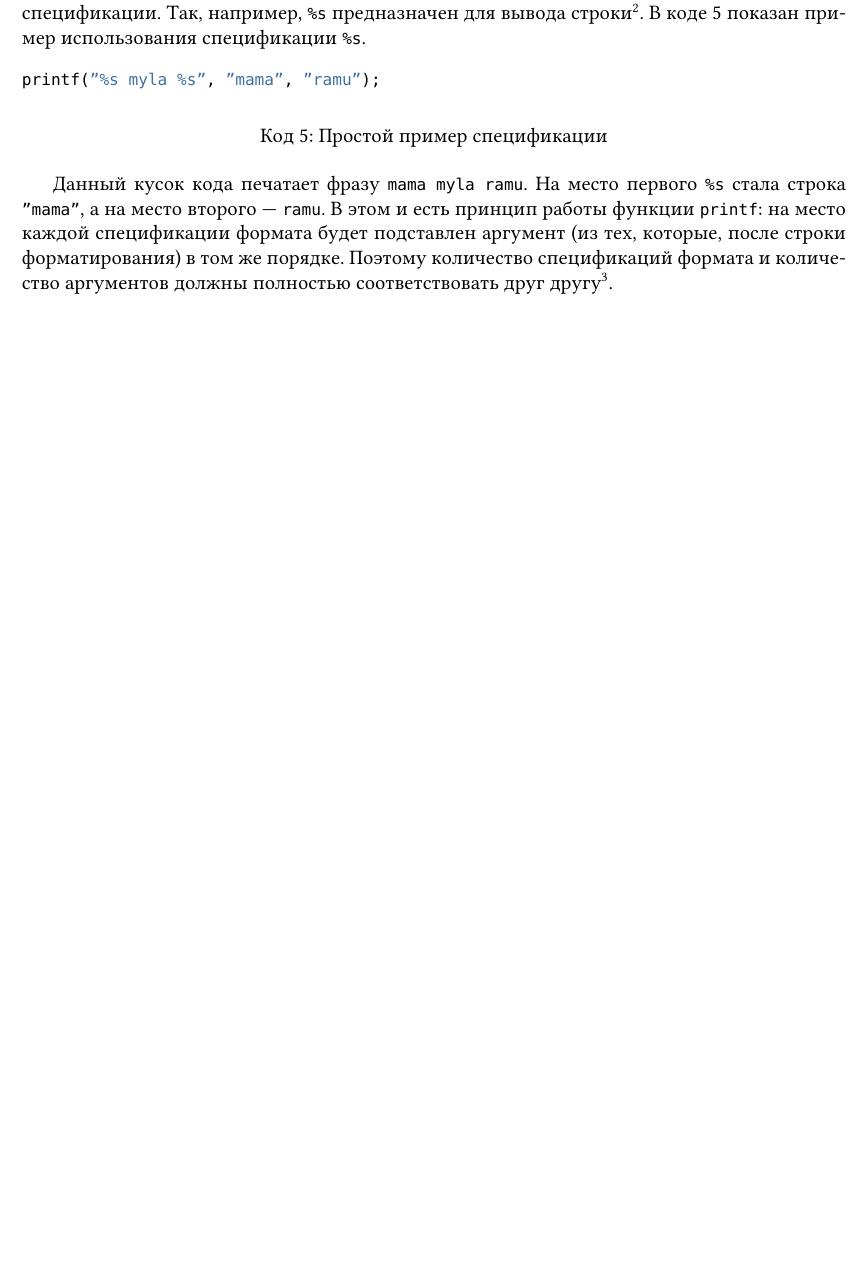
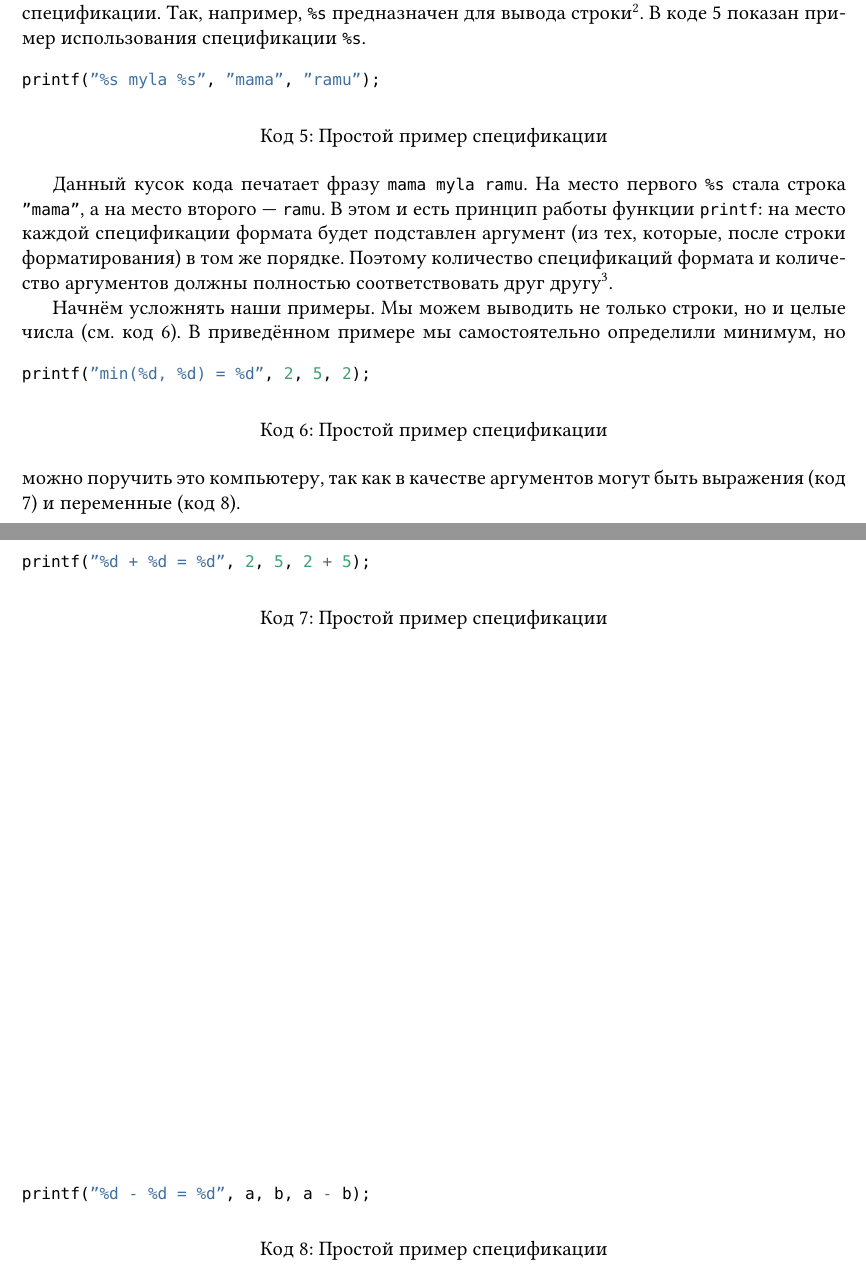
Before and after one commit to HaraldZealot/CasFirstLanguage, a LaTeX document (ModuleBaseConstruct.tex): part of page 2 of 2 before the commit and two parts of pages 2 and 3 of 3 after it, the two joined at a grey line, cut so that both start at the same text, the shorter picture padded with empty space. Compiled offline with XeLaTeX; a missing font is replaced by an installed copy or a similar font.

Commit message:
more about printf

```diff
--- a/ModuleBaseConstruct.tex
+++ b/ModuleBaseConstruct.tex
@@ -120,5 +120,34 @@ printf("%s myla %s", "mama", "ramu");
 
 Данный кусок кода печатает фразу \verb|mama myla ramu|. На место первого \verb|%s| стала строка \verb|"mama"|, а на место второго --- \verb|ramu|. В этом и есть принцип работы функции \verb|printf|: на место каждой спецификации формата будет подставлен аргумент (из тех, которые, после строки форматирования) в том же порядке. Поэтому количество спецификаций формата и количество аргументов должны полностью соответствовать друг другу\footnote{Если аргументов будет больше, то они не будут выведены, а если меньше, то они будут взяты откуда-то из оперативной памяти, что весьма небезопасно.}.
 
+Начнём усложнять наши примеры. Мы можем выводить не только строки, но и целые числа (см. код \ref{lst:percentd}).
+\begin{listing}[h]
+\begin{center}
+\begin{minted}{cpp}
+printf("min(%d, %d) = %d", 2, 5, 2);
+\end{minted}
+\end{center}
+\caption{Простой пример спецификации}
+\label{lst:percentd}
+\end{listing}
+В приведённом примере мы самостоятельно определили минимум, но можно поручить это компьютеру, так как в качестве аргументов могут быть выражения (код \ref{lst:printfexpression}) и переменные (код \ref{lst:printfvariable}).
+\begin{listing}[h]
+\begin{center}
+\begin{minted}{cpp}
+printf("%d + %d = %d", 2, 5, 2 + 5);
+\end{minted}
+\end{center}
+\caption{Простой пример спецификации}
+\label{lst:printfexpression}
+\end{listing}
+\begin{listing}[h]
+\begin{center}
+\begin{minted}{cpp}
+printf("%d - %d = %d", a, b, a - b);
+\end{minted}
+\end{center}
+\caption{Простой пример спецификации}
+\label{lst:printfvariable}
+\end{listing}
 
 \end{document}
```
